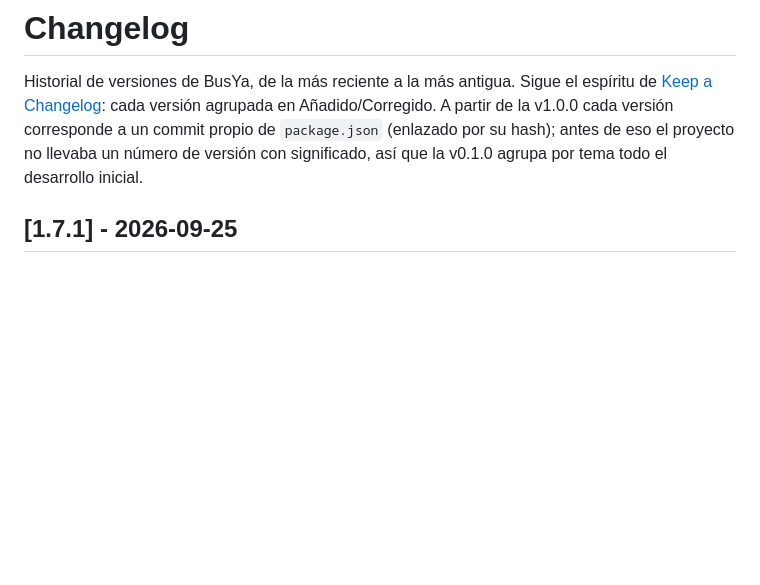
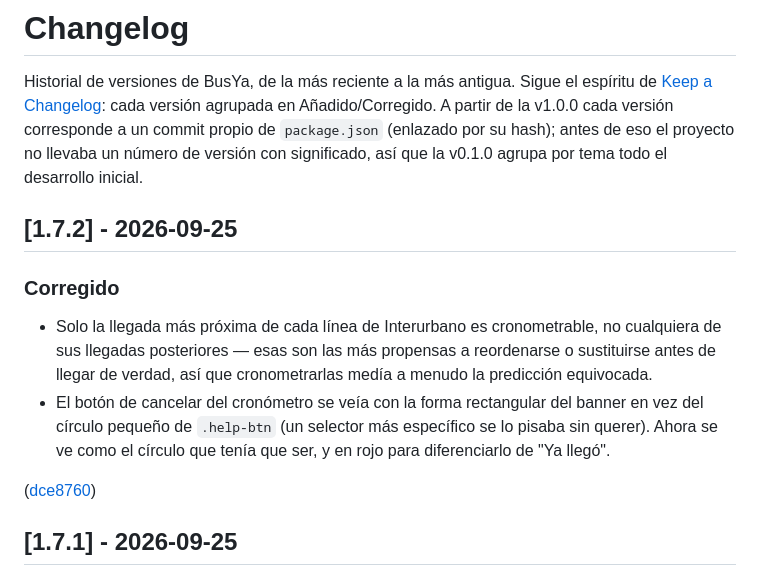
Before and after one commit to rzazo24/busya, a Markdown page: CHANGELOG.md, the part around one of its changes. Rendered like a GitHub page; blank space fills up the shorter version.

Commit message:
docs: registrar la v1.7.2 en el changelog
Ver el commit dce8760.

Co-Authored-By: Claude Sonnet 5 <noreply@anthropic.com>

```diff
--- a/CHANGELOG.md
+++ b/CHANGELOG.md
@@ -5,6 +5,19 @@ Historial de versiones de BusYa, de la más reciente a la más antigua. Sigue el
 Añadido/Corregido. A partir de la v1.0.0 cada versión corresponde a un commit propio de
 `package.json` (enlazado por su hash); antes de eso el proyecto no llevaba un número de
 versión con significado, así que la v0.1.0 agrupa por tema todo el desarrollo inicial.
+
+## [1.7.2] - 2026-09-25
+
+### Corregido
+
+- Solo la llegada más próxima de cada línea de Interurbano es cronometrable, no cualquiera de
+  sus llegadas posteriores — esas son las más propensas a reordenarse o sustituirse antes de
+  llegar de verdad, así que cronometrarlas medía a menudo la predicción equivocada.
+- El botón de cancelar del cronómetro se veía con la forma rectangular del banner en vez del
+  círculo pequeño de `.help-btn` (un selector más específico se lo pisaba sin querer). Ahora se
+  ve como el círculo que tenía que ser, y en rojo para diferenciarlo de "Ya llegó".
+
+([dce8760])
 
 ## [1.7.1] - 2026-09-25
 
```
Also changed, not shown: other parts of CHANGELOG.md (+1 -0 lines).
